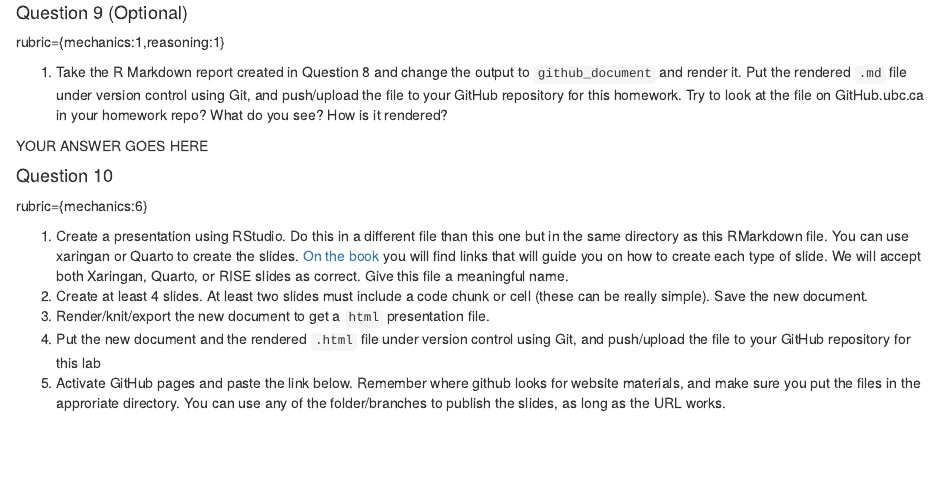
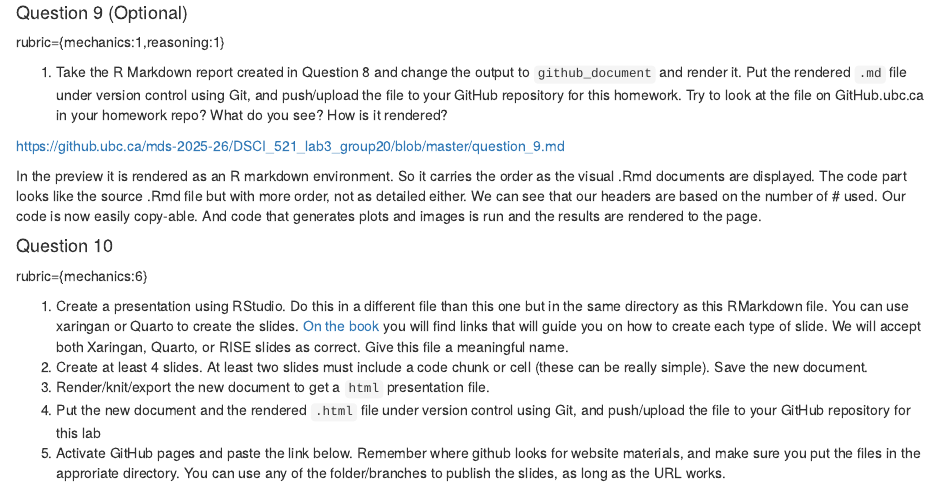
Before and after one commit to beardw/mds.521.lab3, an R Markdown document (lab3.Rmd): the page in a window 1100 px wide, from 4460 px down. Rendered offline with R 4.5, knitr and Pandoc, with nearby package versions; some code elsewhere in the file could not run offline.

Commit message:
re-add question 9 with edits

```diff
--- a/lab3.Rmd
+++ b/lab3.Rmd
@@ -320,7 +320,14 @@ rubric={mechanics:1,reasoning:1}
     GitHub.ubc.ca in your homework repo? What do you see? How is it
     rendered?
 
-YOUR ANSWER GOES HERE
+<https://github.ubc.ca/mds-2025-26/DSCI_521_lab3_group20/blob/master/question_9.md>
+
+In the preview it is rendered as an R markdown environment. So it
+carries the order as the visual .Rmd documents are displayed. The code
+part looks like the source .Rmd file but with more order, not as
+detailed either. We can see that our headers are based on the number of
+\# used. Our code is now easily copy-able. And code that generates plots
+and images is run and the results are rendered to the page.
 
 #### Question 10
 
```
